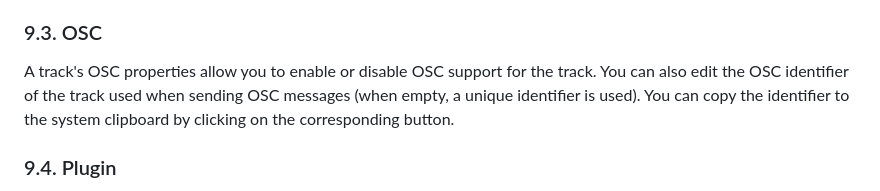
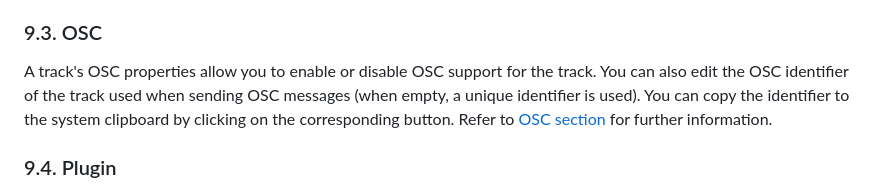
Before and after one commit to Ircam-Partiels/Partiels, a Markdown page: Docs/Partiels-Manual.md, the part around the change. Rendered like a GitHub page.

Commit message:
Docs/Partiels-Manual.md: improve OSC information

```diff
--- a/Docs/Partiels-Manual.md
+++ b/Docs/Partiels-Manual.md
@@ -799,7 +799,7 @@ Default graphical presets are stored per-plugin and persist across application s
 
 ### 9.3. OSC
 
-A track's OSC properties allow you to enable or disable OSC support for the track. You can also edit the OSC identifier of the track used when sending OSC messages (when empty, a unique identifier is used). You can copy the identifier to the system clipboard by clicking on the corresponding button.
+A track's OSC properties allow you to enable or disable OSC support for the track. You can also edit the OSC identifier of the track used when sending OSC messages (when empty, a unique identifier is used). You can copy the identifier to the system clipboard by clicking on the corresponding button. Refer to [OSC section](#84-osc) for further information.
 
 ### 9.4. Plugin
 
```
